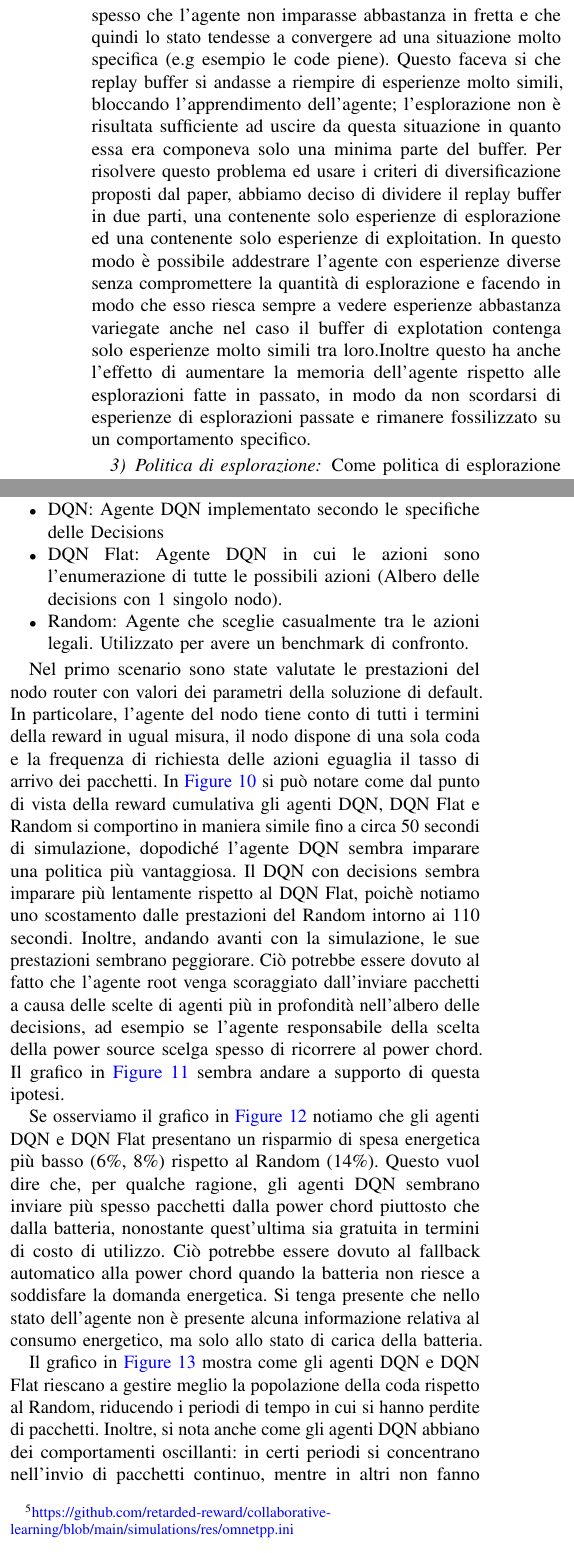
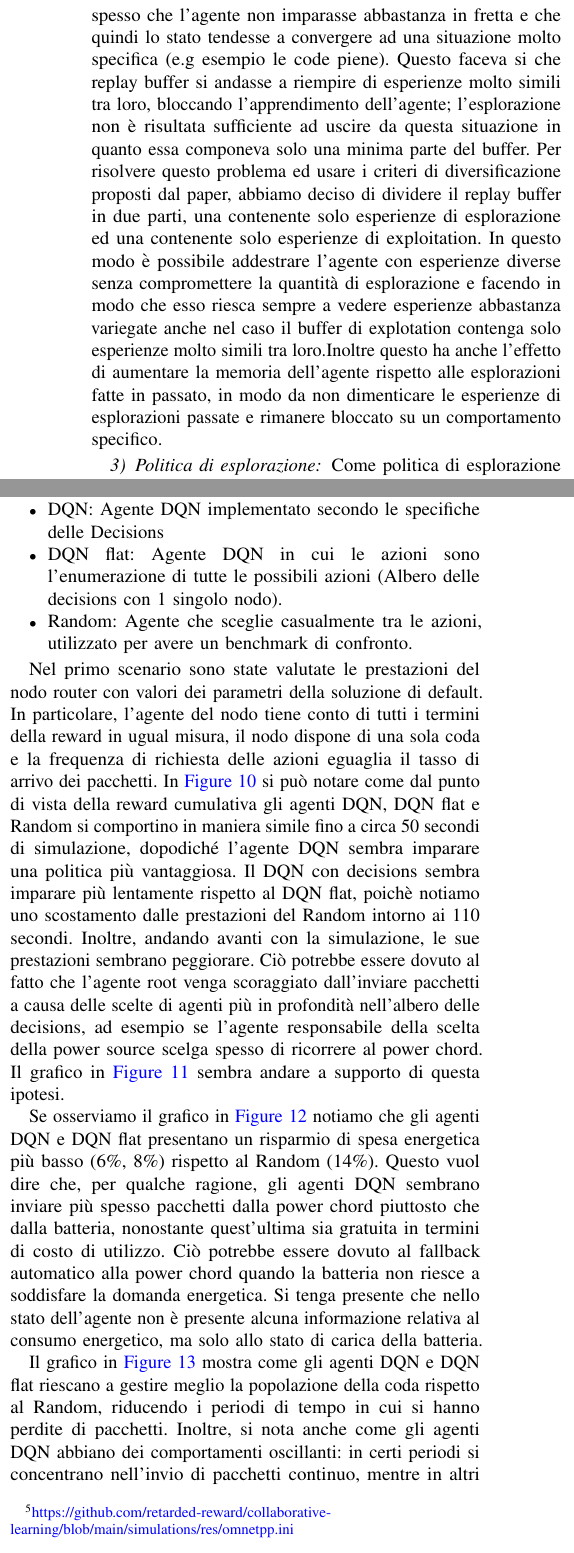
Before and after one commit to retarded-reward/collaborative-learning, a LaTeX paper (docs/paper.tex): two parts of the columns of pages 3 and 7 of 17, joined at a grey line, cut so that both start at the same text. Compiled offline with pdfLaTeX; a missing font is replaced by an installed copy or a similar font; a LaTeX package or settings file that is missing is left out.

Commit message:
Minor paper fixes

```diff
--- a/docs/paper.tex
+++ b/docs/paper.tex
@@ -216,7 +216,7 @@ Come replay buffer è stato usato quello messo a disposizione dalla libreria TF-
     \item Train frequency: la frequenza di step con cui l'agente addestra la rete neurale. Nel nostro caso è stato scelto 100 step, perchè sperimentando abbiamo notato che il comportamento dell'agente non cambiava significativamente addestrandolo più frequentemente, mentre invece migliorava molto la velocità di esecuzione.
     \item Sample batch size: la dimensione del minibatch da prelevare dal replay buffer. Nel nostro caso è stato scelto 100 come la train frequency in modo da prendere in media lo stesso numero di esperienze inserite nel buffer ed evitare così di perderci troppe esperienze.
 \end{itemize}
-Tuttavia in seguito alla lettura del paper \textit{"The importance of experience replay database composition in deep reinforcement learning"}\cite{b1} abbiamo deciso di fare dei cambiamenti all'implementazione del buffer. Il paper in questione mostra che per avere una buon stabilità nel processo di learning è necessario avere un replay buffer composto da esperienze abbastanza diversificate. Nella nostra situazione accadeva spesso che l'agente non imparasse abbastanza in fretta e che quindi lo stato tendesse a convergere ad una situazione molto specifica (e.g esempio le code piene). Questo faceva si che replay buffer si andasse a riempire di esperienze molto simili, bloccando l'apprendimento dell'agente; l'esplorazione non è risultata sufficiente ad uscire da questa situazione in quanto essa era componeva solo una minima parte del buffer. Per risolvere questo problema ed usare i criteri di diversificazione proposti dal paper, abbiamo deciso di dividere il replay buffer in due parti, una contenente solo esperienze di esplorazione ed una contenente solo esperienze di exploitation. In questo modo è possibile addestrare l'agente con esperienze diverse senza compromettere la quantità di esplorazione e facendo in modo che esso riesca sempre a vedere esperienze abbastanza variegate anche nel caso il buffer di explotation contenga solo esperienze molto simili tra loro.Inoltre questo ha anche l'effetto di aumentare la memoria dell'agente rispetto alle esplorazioni fatte in passato, in modo da non scordarsi di esperienze di esplorazioni passate e rimanere fossilizzato su un comportamento specifico.
+Tuttavia in seguito alla lettura del paper \textit{"The importance of experience replay database composition in deep reinforcement learning"}\cite{b1} abbiamo deciso di fare dei cambiamenti all'implementazione del buffer. Il paper in questione mostra che per avere una buon stabilità nel processo di learning è necessario avere un replay buffer composto da esperienze abbastanza diversificate. Nella nostra situazione accadeva spesso che l'agente non imparasse abbastanza in fretta e che quindi lo stato tendesse a convergere ad una situazione molto specifica (e.g esempio le code piene). Questo faceva si che replay buffer si andasse a riempire di esperienze molto simili tra loro, bloccando l'apprendimento dell'agente; l'esplorazione non è risultata sufficiente ad uscire da questa situazione in quanto essa componeva solo una minima parte del buffer. Per risolvere questo problema ed usare i criteri di diversificazione proposti dal paper, abbiamo deciso di dividere il replay buffer in due parti, una contenente solo esperienze di esplorazione ed una contenente solo esperienze di exploitation. In questo modo è possibile addestrare l'agente con esperienze diverse senza compromettere la quantità di esplorazione e facendo in modo che esso riesca sempre a vedere esperienze abbastanza variegate anche nel caso il buffer di explotation contenga solo esperienze molto simili tra loro.Inoltre questo ha anche l'effetto di aumentare la memoria dell'agente rispetto alle esplorazioni fatte in passato, in modo da non dimenticare le esperienze di esplorazioni passate e rimanere bloccato su un comportamento specifico.
 
 \subsubsection{Politica di esplorazione}
 Come politica di esplorazione abbiamo usato una politica $\epsilon$-greedy. Questa politica permette all'agente di esplorare lo spazio delle azioni con una probabilità $\epsilon$ e di sfruttare la conoscenza acquisita con una probabilità $1 - \epsilon$.
@@ -585,8 +585,8 @@ nell'esperimento. \\
 Negli esperimenti andiamo a confrontare tre tipologie di agenti:
 \begin{itemize}
     \item DQN: Agente DQN implementato secondo le specifiche delle Decisions
-    \item DQN Flat: Agente DQN in cui le azioni sono l'enumerazione di tutte le possibili azioni (Albero delle decisions con 1 singolo nodo).
-    \item Random: Agente che sceglie casualmente tra le azioni legali. Utilizzato per avere un benchmark di confronto.
+    \item DQN flat: Agente DQN in cui le azioni sono l'enumerazione di tutte le possibili azioni (Albero delle decisions con 1 singolo nodo).
+    \item Random: Agente che sceglie casualmente tra le azioni, utilizzato per avere un benchmark di confronto.
 \end{itemize}
 
 Nel primo scenario sono state valutate le prestazioni del nodo router con valori dei
@@ -594,10 +594,10 @@ parametri della soluzione di default. In particolare, l'agente del nodo tiene co
 di tutti i termini della reward in ugual misura, il nodo dispone di una sola coda
 e la frequenza di richiesta delle azioni eguaglia il tasso di arrivo dei pacchetti.
 In \autoref{fig:cumulative_reward_dqnDeep_dqnFlat_random_defaultConfig} si può notare
-come dal punto di vista della reward cumulativa gli agenti DQN, DQN Flat e
+come dal punto di vista della reward cumulativa gli agenti DQN, DQN flat e
 Random si comportino in maniera simile fino a circa 50 secondi di simulazione, dopodiché
 l'agente DQN sembra imparare una politica più vantaggiosa. Il DQN con decisions sembra
-imparare più lentamente rispetto al DQN Flat, poichè notiamo uno scostamento dalle
+imparare più lentamente rispetto al DQN flat, poichè notiamo uno scostamento dalle
 prestazioni del Random intorno ai 110 secondi. Inoltre, andando avanti con la simulazione,
 le sue prestazioni sembrano peggiorare. Ciò potrebbe essere dovuto al fatto che
 l'agente root venga scoraggiato dall'inviare pacchetti a causa delle scelte di agenti
@@ -607,7 +607,7 @@ scelta della power source scelga spesso di ricorrere al power chord. Il grafico
 ipotesi.
 
 Se osserviamo il grafico in \autoref{fig:energySaving_defaultConfig_allAgents} notiamo
-che gli agenti DQN e DQN Flat presentano un risparmio di spesa energetica più
+che gli agenti DQN e DQN flat presentano un risparmio di spesa energetica più
 basso (6\%, 8\%) rispetto al Random (14\%). Questo vuol dire che, per qualche ragione,
 gli agenti DQN
 sembrano inviare più spesso pacchetti dalla power chord piuttosto che dalla batteria,
@@ -618,7 +618,7 @@ a soddisfare la domanda energetica. Si tenga presente che nello stato dell'agent
 di carica della batteria.
 
 Il grafico in \autoref{fig:occupancies_allAgents_defaultConfig} mostra come gli agenti
-DQN e DQN Flat riescano a gestire meglio la popolazione della coda rispetto al
+DQN e DQN flat riescano a gestire meglio la popolazione della coda rispetto al
 Random, riducendo i periodi di tempo in cui si hanno perdite di pacchetti. Inoltre,
 si nota anche come gli agenti DQN abbiano dei comportamenti oscillanti: in certi periodi
 si concentrano nell'invio di pacchetti continuo, mentre in altri non fanno niente. Ciò
```
Also changed, not shown: docs/paper.tex (2 more changed lines).
